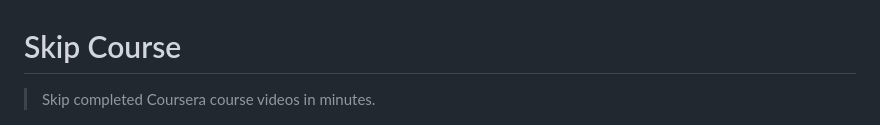
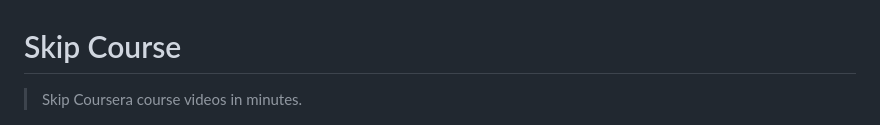
Before and after one commit to apurvaanand51/skip-course, a Markdown page: README.md, the part around the change. Drawn GitHub-style.

```diff
--- a/README.md
+++ b/README.md
@@ -1,6 +1,6 @@
 # Skip Course
 
-> Skip completed Coursera course videos in minutes.
+> Skip Coursera course videos in minutes.
 
 <p align="center">
   <img src="./web/img.png" width="900">
```
